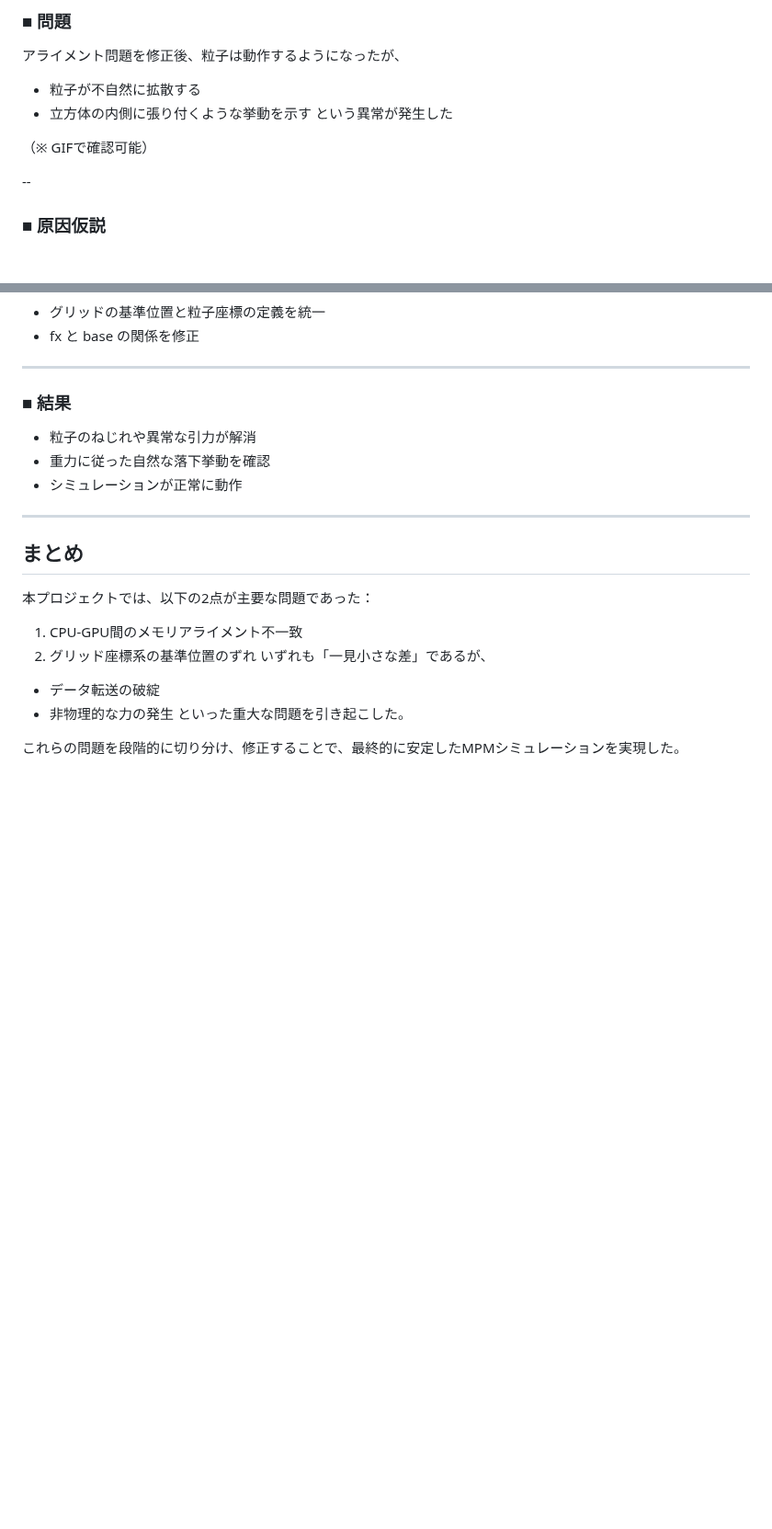
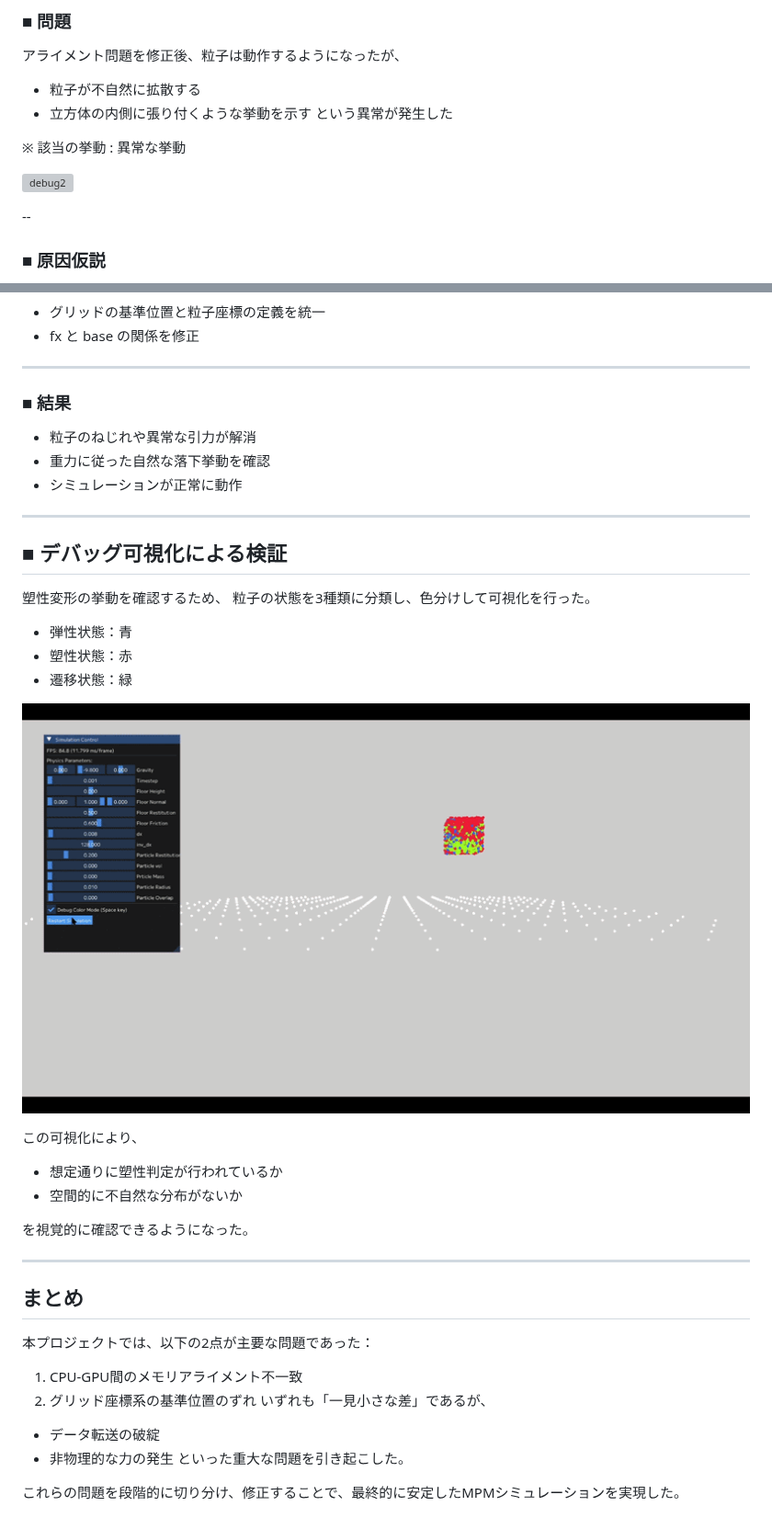
Before and after one commit to TodoSota/Shu-ron, a Markdown page: docs/issues_and_fixes.md, 2 parts joined by grey strips. Shown at 92% size. Drawn GitHub-style; pictures changed too: media/debug3.gif (added); blank space fills up the shorter version; grey boxes are pictures that could not be loaded.

```diff
--- a/docs/issues_and_fixes.md
+++ b/docs/issues_and_fixes.md
@@ -108,7 +111,10 @@ float padding; 	// アライメント調整 (4バイト,ここで16バイト)
  - 立方体の内側に張り付くような挙動を示す
 という異常が発生した
 
-（※ GIFで確認可能）
+※ 該当の挙動 :
+異常な挙動
+
+![debug2](../media/debug2.gif)
 
 --
 
@@ -161,6 +167,26 @@ vec3 weight_dist = fx - vec3(base);
 
 ---
 
+## ■ デバッグ可視化による検証
+
+塑性変形の挙動を確認するため、
+粒子の状態を3種類に分類し、色分けして可視化を行った。
+
+- 弾性状態：青
+- 塑性状態：赤
+- 遷移状態：緑
+
+![debu3](../media/debug3.gif)
+
+この可視化により、
+
+- 想定通りに塑性判定が行われているか
+- 空間的に不自然な分布がないか
+
+を視覚的に確認できるようになった。
+
+---
+
 ## まとめ
 本プロジェクトでは、以下の2点が主要な問題であった：
 1. CPU-GPU間のメモリアライメント不一致
```
Also changed, not shown: other parts of docs/issues_and_fixes.md (+4 -1 lines), README.md (+28 -23 lines), docs/overview.md (+7 -3 lines), media/debug1.png (added), media/demo1.gif (added), 6 other files.
